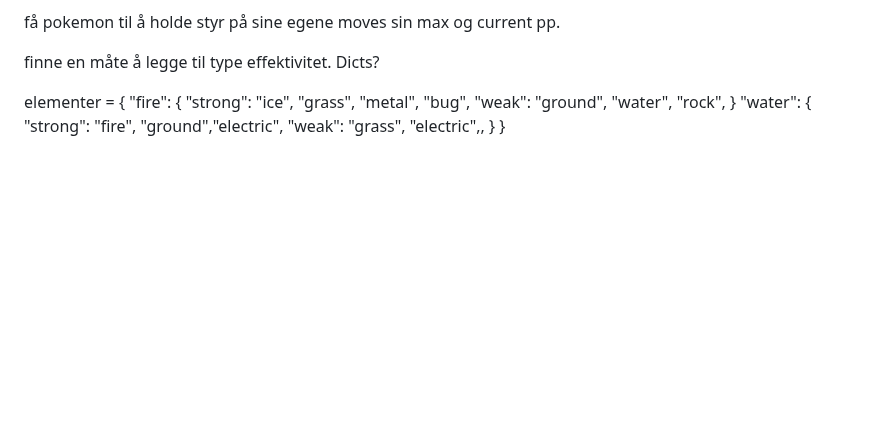
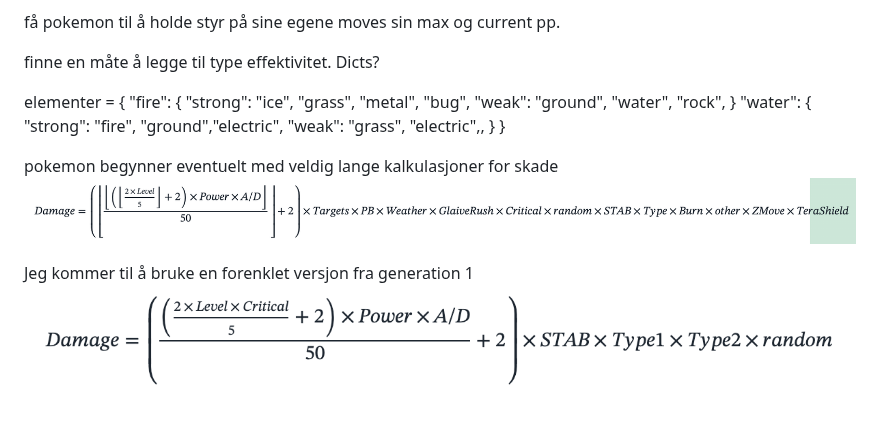
Before and after one commit to WilliamNord/Pokemon---Py, a Markdown page: README.md, the part around the change. GitHub-like rendering; pictures changed too: image-1.png (added), image-2.png (added); blank space fills up the shorter version.

```diff
--- a/README.md
+++ b/README.md
@@ -21,3 +21,10 @@ elementer = {
         "weak": "grass", "electric",,
     }
 }
+
+
+pokemon begynner eventuelt med veldig lange kalkulasjoner for skade
+![alt text](image-1.png)
+
+Jeg kommer til å bruke en forenklet versjon fra generation 1
+![alt text](image-2.png)
```
Also changed, not shown: image.png (added), 1 other file.
